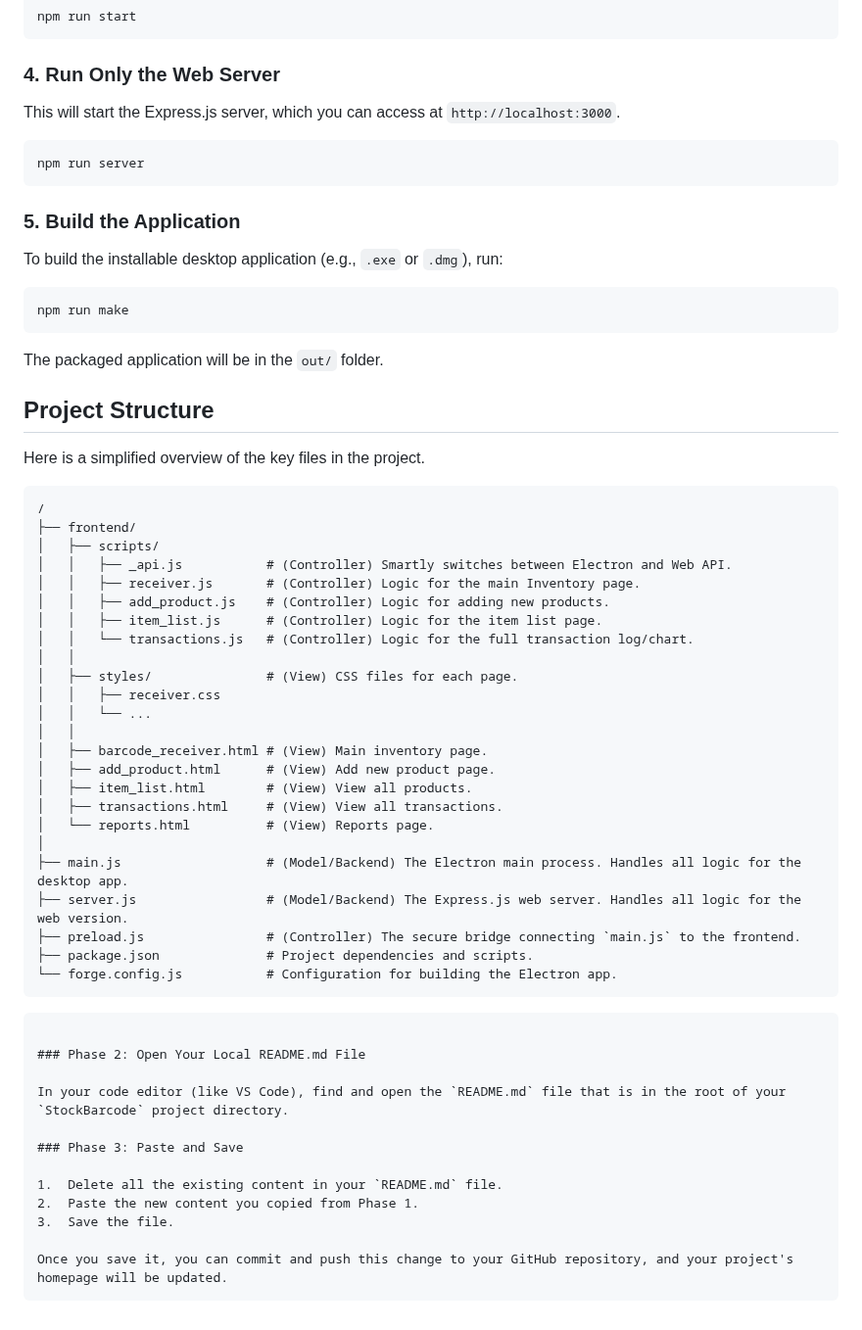
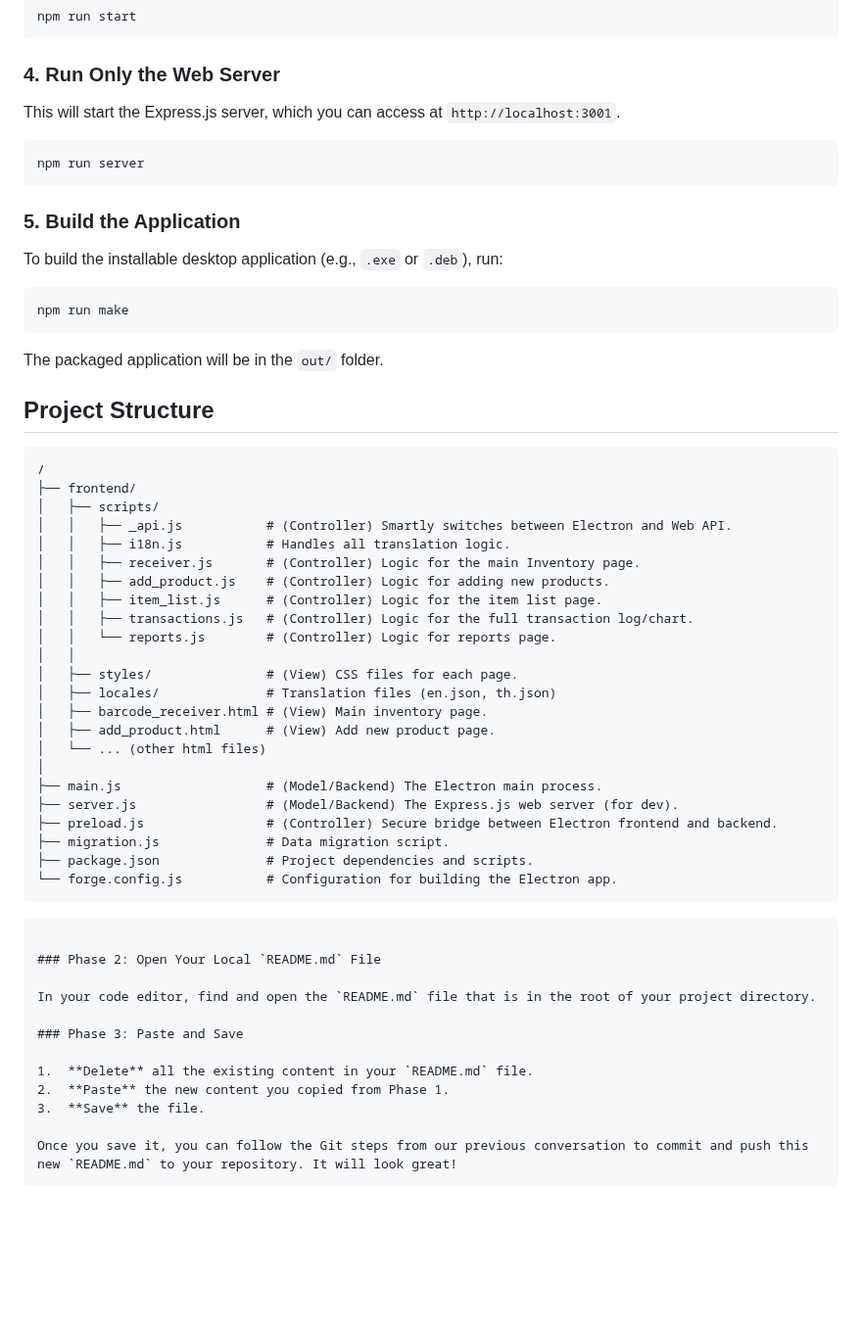
Before and after one commit to ImmyLikeYou/StockBarcode, a Markdown page: README.md, the part around one of its changes. Shown at 98% size. GitHub-like rendering; blank space fills up the shorter version.

````diff
--- a/README.md
+++ b/README.md
@@ -90,7 +80,7 @@ npm run start
 
 ### 4\. Run Only the Web Server
 
-This will start the Express.js server, which you can access at `http://localhost:3000`.
+This will start the Express.js server, which you can access at `http://localhost:3001`.
 
 ```bash
 npm run server
@@ -98,7 +88,7 @@ npm run server
 
 ### 5\. Build the Application
 
-To build the installable desktop application (e.g., `.exe` or `.dmg`), run:
+To build the installable desktop application (e.g., `.exe` or `.deb`), run:
 
 ```bash
 npm run make
@@ -108,46 +98,43 @@ The packaged application will be in the `out/` folder.
 
 ## Project Structure
 
-Here is a simplified overview of the key files in the project.
-
 ```
 /
 ├── frontend/
 │   ├── scripts/
 │   │   ├── _api.js           # (Controller) Smartly switches between Electron and Web API.
+│   │   ├── i18n.js           # Handles all translation logic.
 │   │   ├── receiver.js       # (Controller) Logic for the main Inventory page.
 │   │   ├── add_product.js    # (Controller) Logic for adding new products.
 │   │   ├── item_list.js      # (Controller) Logic for the item list page.
-│   │   └── transactions.js   # (Controller) Logic for the full transaction log/chart.
+│   │   ├── transactions.js   # (Controller) Logic for the full transaction log/chart.
+│   │   └── reports.js        # (Controller) Logic for reports page.
 │   │
 │   ├── styles/               # (View) CSS files for each page.
-│   │   ├── receiver.css
-│   │   └── ...
-│   │
+│   ├── locales/              # Translation files (en.json, th.json)
 │   ├── barcode_receiver.html # (View) Main inventory page.
 │   ├── add_product.html      # (View) Add new product page.
-│   ├── item_list.html        # (View) View all products.
-│   ├── transactions.html     # (View) View all transactions.
-│   └── reports.html          # (View) Reports page.
+│   └── ... (other html files)
 │
-├── main.js                   # (Model/Backend) The Electron main process. Handles all logic for the desktop app.
-├── server.js                 # (Model/Backend) The Express.js web server. Handles all logic for the web version.
-├── preload.js                # (Controller) The secure bridge connecting `main.js` to the frontend.
+├── main.js                   # (Model/Backend) The Electron main process.
+├── server.js                 # (Model/Backend) The Express.js web server (for dev).
+├── preload.js                # (Controller) Secure bridge between Electron frontend and backend.
+├── migration.js              # Data migration script.
 ├── package.json              # Project dependencies and scripts.
 └── forge.config.js           # Configuration for building the Electron app.
 ```
 
 ```
 
-### Phase 2: Open Your Local README.md File
+### Phase 2: Open Your Local `README.md` File
 
-In your code editor (like VS Code), find and open the `README.md` file that is in the root of your `StockBarcode` project directory.
+In your code editor, find and open the `README.md` file that is in the root of your project directory.
 
 ### Phase 3: Paste and Save
 
-1.  Delete all the existing content in your `README.md` file.
-2.  Paste the new content you copied from Phase 1.
-3.  Save the file.
+1.  **Delete** all the existing content in your `README.md` file.
+2.  **Paste** the new content you copied from Phase 1.
+3.  **Save** the file.
 
-Once you save it, you can commit and push this change to your GitHub repository, and your project's homepage will be updated.
+Once you save it, you can follow the Git steps from our previous conversation to commit and push this new `README.md` to your repository. It will look great!
 ```
````
Also changed, not shown: other parts of README.md (+30 -40 lines).
